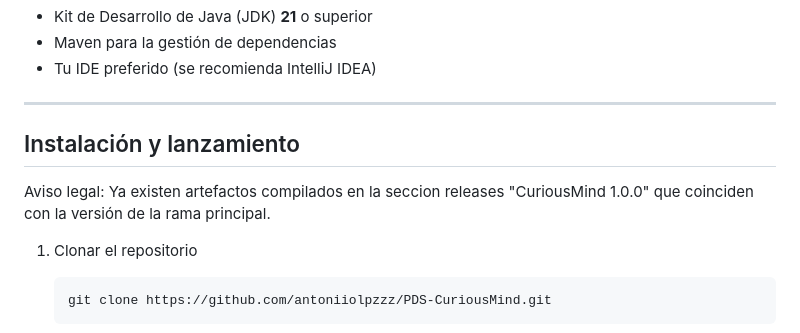
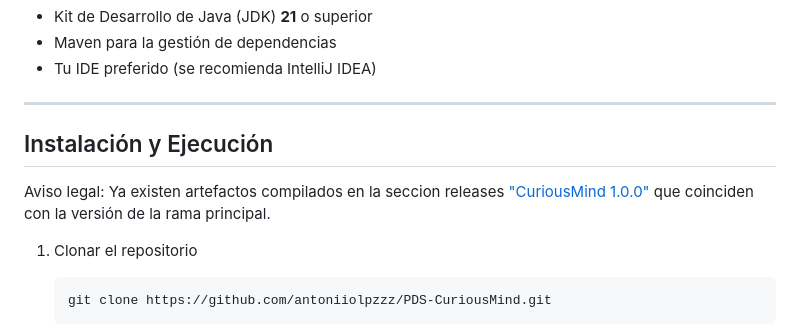
Before and after one commit to antoniiolpzzz/PDS-CuriousMind, a Markdown page: Documentation/Manual/ManualUsuario.md, the part around the change. Rendered like a GitHub page.

````diff
--- a/Documentation/Manual/ManualUsuario.md
+++ b/Documentation/Manual/ManualUsuario.md
@@ -44,9 +44,9 @@ Esta aplicación es un programa interactivo que hace que aprender idiomas, músi
 
 ---
 
-## Instalación y lanzamiento
+## Instalación y Ejecución
 
-Aviso legal: Ya existen artefactos compilados en la seccion releases "CuriousMind 1.0.0" que coinciden con la versión de la rama principal.
+Aviso legal: Ya existen artefactos compilados en la seccion releases ["CuriousMind 1.0.0"](https://github.com/antoniiolpzzz/PDS-CuriousMind/releases/tag/1.0.0) que coinciden con la versión de la rama principal.
 
 1. Clonar el repositorio
    ```bash
````
